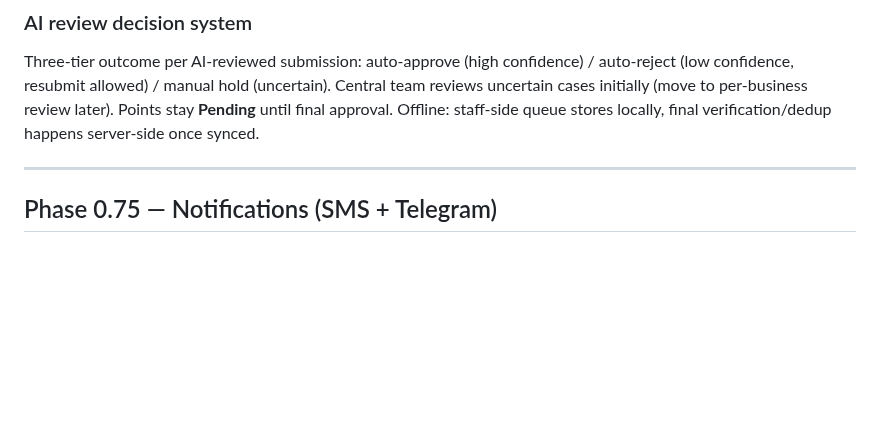
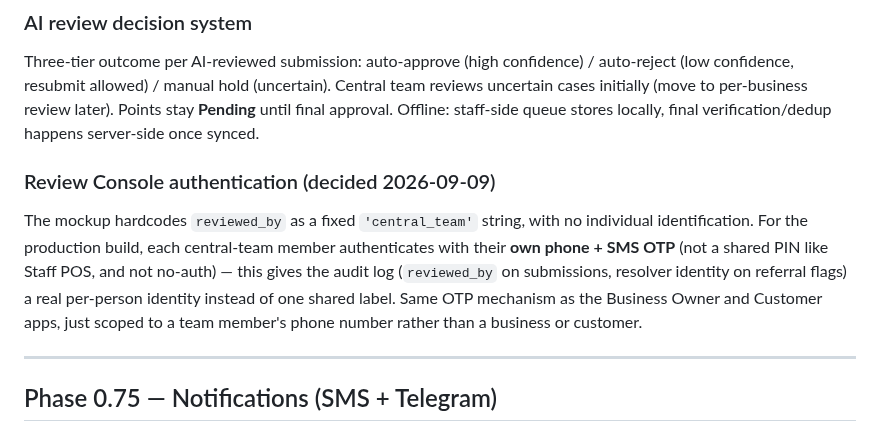
Before and after one commit to allocsys/ai-campaign-builder, a Markdown page: plan.md, the part around the change. GitHub-like rendering; blank space fills up the shorter version.

Commit message:
plan.md: document Review Console authentication decision (phone+OTP per team member)

```diff
--- a/plan.md
+++ b/plan.md
@@ -69,6 +69,9 @@ Staff device: web app (PWA), the only client for v1 (no native app) — backend
 
 ### AI review decision system
 Three-tier outcome per AI-reviewed submission: auto-approve (high confidence) / auto-reject (low confidence, resubmit allowed) / manual hold (uncertain). Central team reviews uncertain cases initially (move to per-business review later). Points stay **Pending** until final approval. Offline: staff-side queue stores locally, final verification/dedup happens server-side once synced.
+
+### Review Console authentication (decided 2026-09-09)
+The mockup hardcodes `reviewed_by` as a fixed `'central_team'` string, with no individual identification. For the production build, each central-team member authenticates with their **own phone + SMS OTP** (not a shared PIN like Staff POS, and not no-auth) — this gives the audit log (`reviewed_by` on submissions, resolver identity on referral flags) a real per-person identity instead of one shared label. Same OTP mechanism as the Business Owner and Customer apps, just scoped to a team member's phone number rather than a business or customer.
 
 ---
 
```
